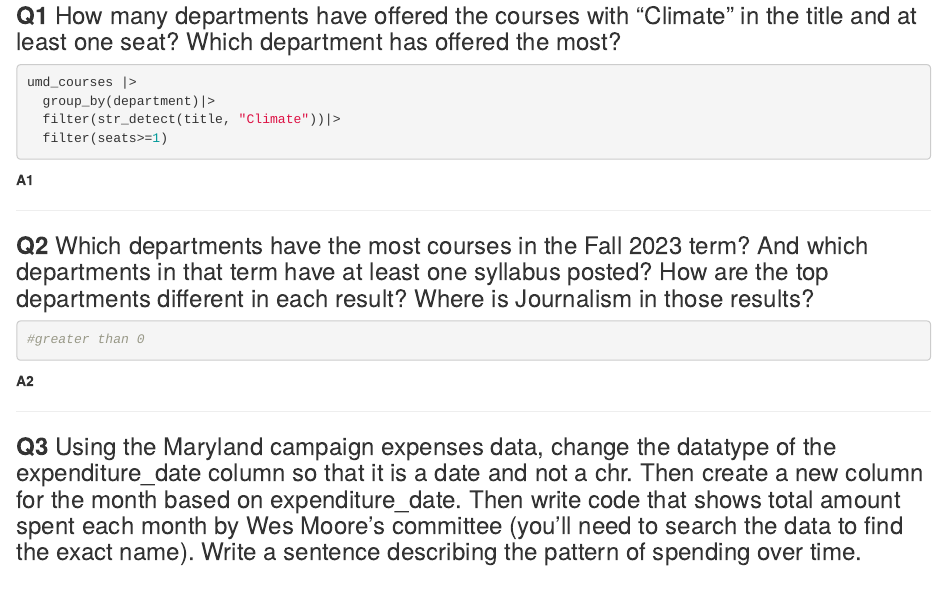
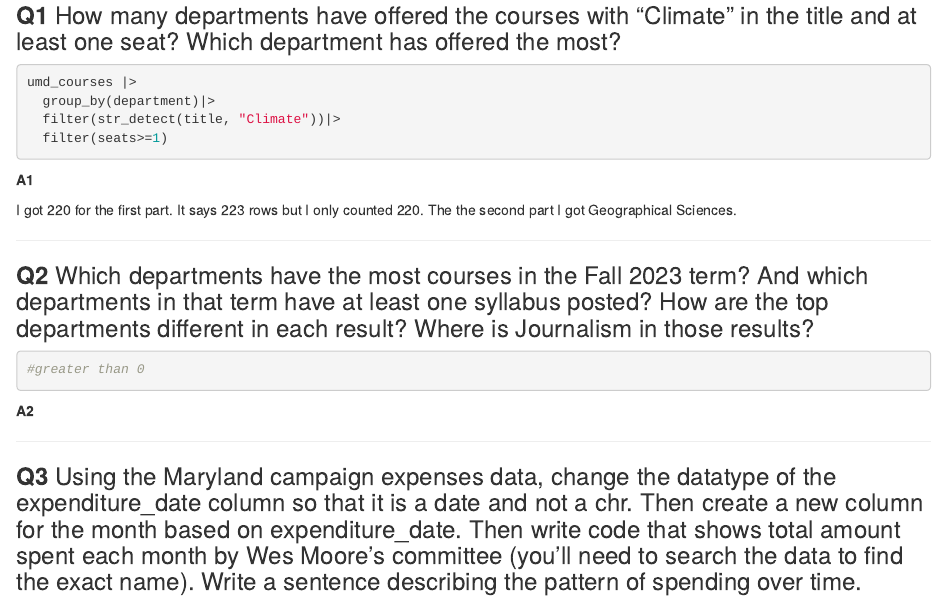
Before and after one commit to PAR35RM/JOUR772_Fall2024assignments_PeterRiccio, an R Markdown document (labs/lab_02/lab_02.rmd): the page in a window 1100 px wide, from 580 px down. Rendered offline with R 4.5, knitr and Pandoc, with nearby package versions; the code chunks are not run, so their results and figures are left out.

Commit message:
in progress

```diff
--- a/labs/lab_02/lab_02.rmd
+++ b/labs/lab_02/lab_02.rmd
@@ -45,6 +45,8 @@ umd_courses |>
 
 **A1**
 
+I got 220 for the first part. It says 223 rows but I only counted 220. The the second part I got Geographical Sciences.
+
 ------------------------------------------------------------------------
 
 ### **Q2** Which departments have the most courses in the Fall 2023 term? And which departments in that term have at least one syllabus posted? How are the top departments different in each result? Where is Journalism in those results?
```
